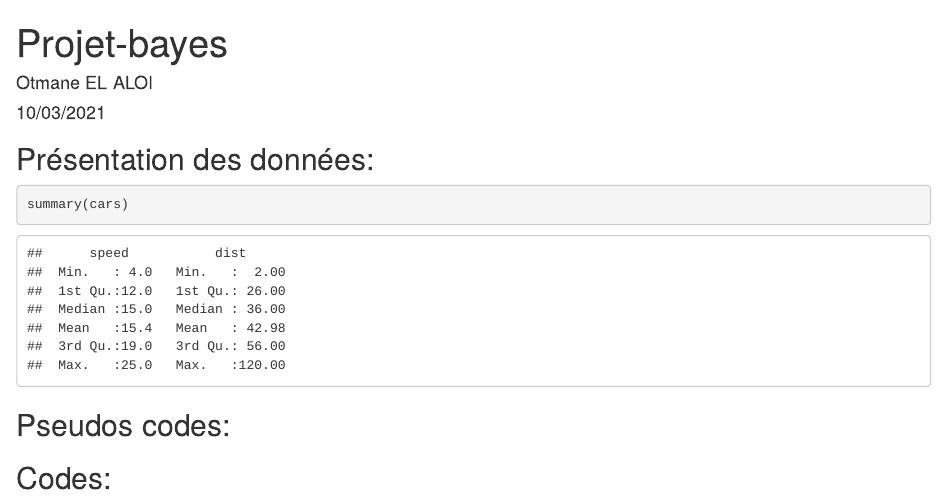
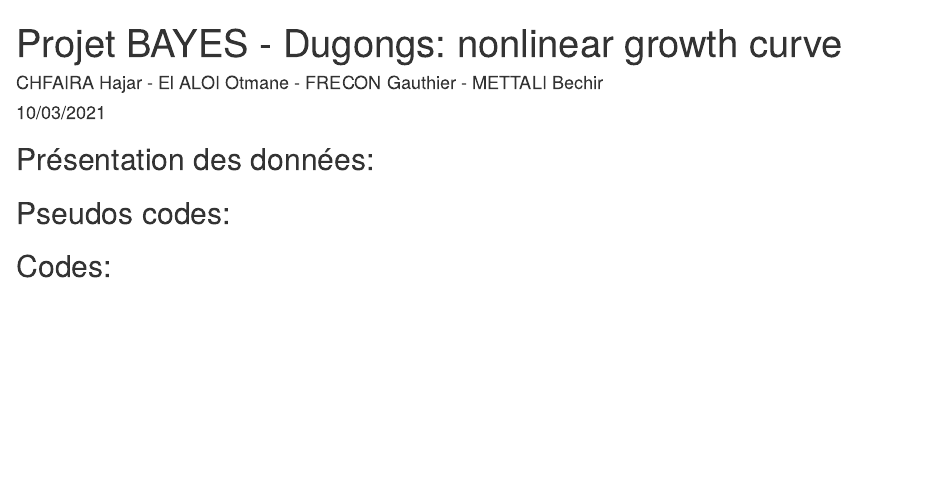
Before and after one commit to otmane-el-aloi/Projet-Bayes, an R Markdown document (Rapport_et_code.Rmd): the page in a window 1100 px wide, from its top. Rendered offline with R 4.5, knitr and Pandoc, with nearby package versions.

Commit message:
changment en tête

````diff
--- a/Rapport_et_code.Rmd
+++ b/Rapport_et_code.Rmd
@@ -1,6 +1,6 @@
 ---
-title: "Projet-bayes"
-author: "Otmane EL ALOI"
+title: "Projet BAYES - Dugongs: nonlinear growth curve"
+author: "CHFAIRA Hajar - El ALOI Otmane - FRECON Gauthier - METTALI Bechir "
 date: "10/03/2021"
 output: html_document
 ---
@@ -9,12 +9,16 @@ output: html_document
 knitr::opts_chunk$set(echo = TRUE)
 ```
 
+
+
+
+
 ## Présentation des données:
 
 
 
 ```{r cars}
-summary(cars)
+
 ```
 
 ## Pseudos codes:
````
Also changed, not shown: Rapport_et_code.html (added).
